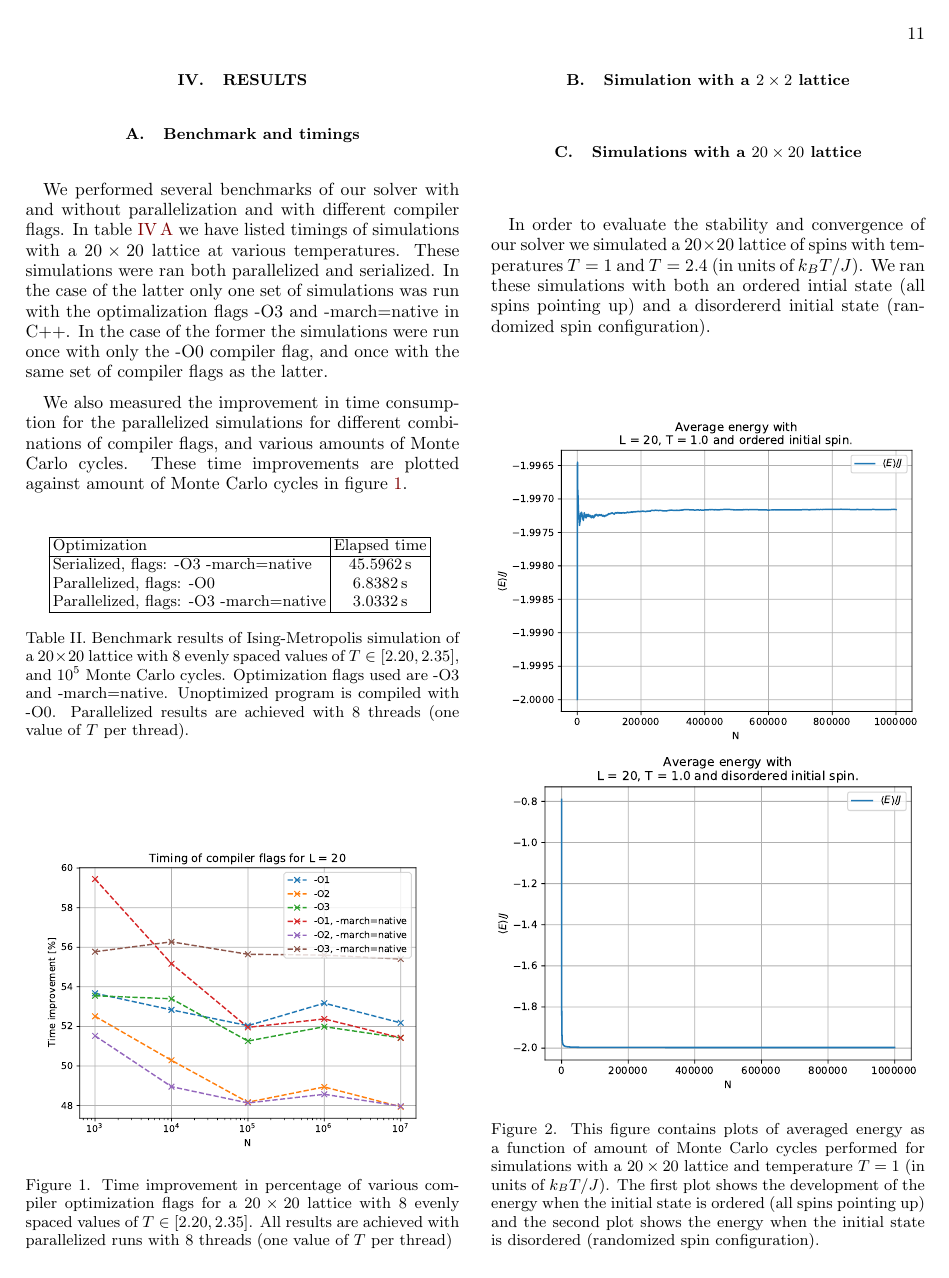
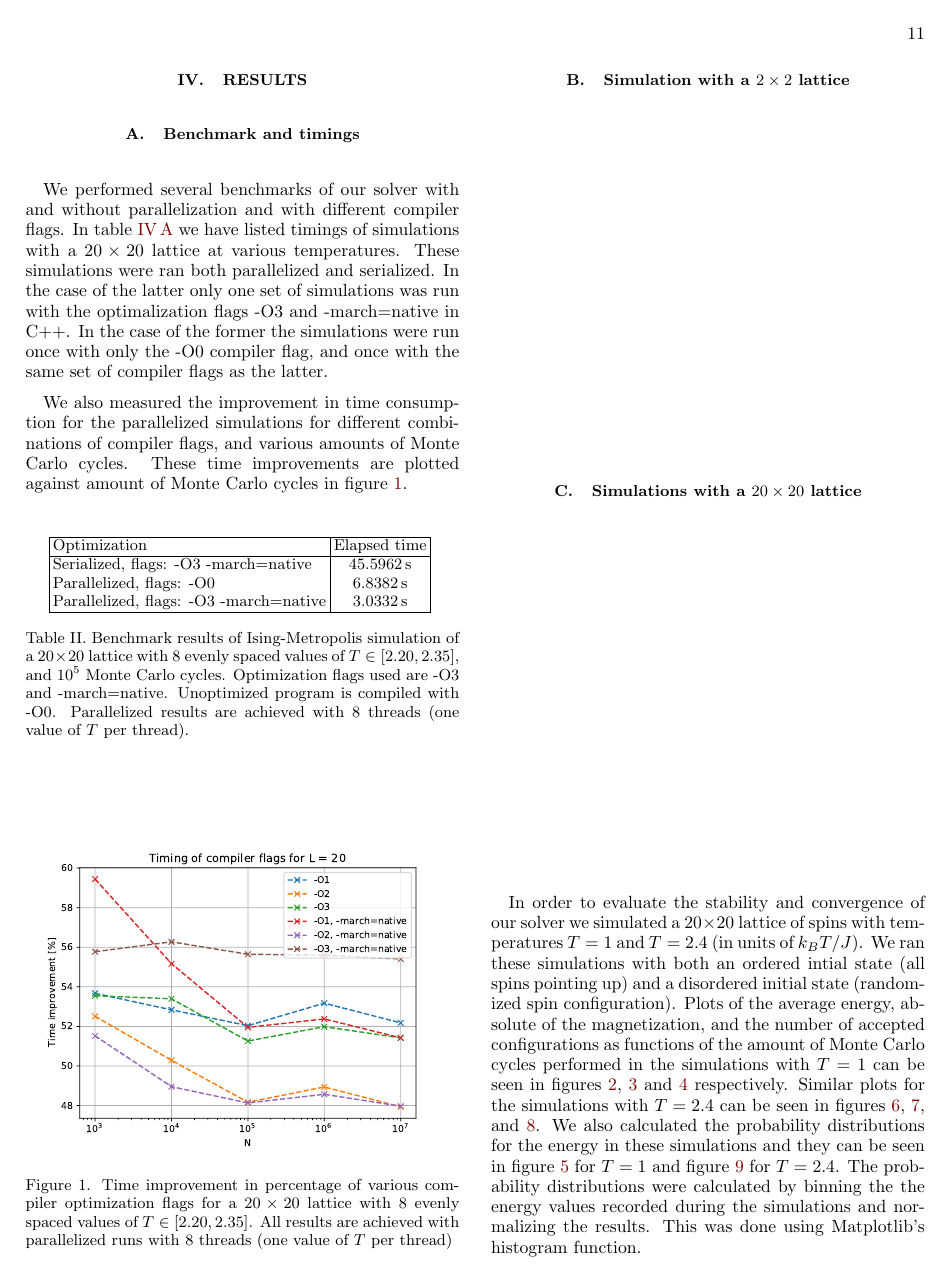
Before and after one commit to eivinsto/FYS3150_Project_4, a LaTeX paper (doc/FYS3150_Project_4.tex): page 11 of 18. Compiled offline with pdfLaTeX.

Commit message:
Finished adding 20x20 results

```diff
--- a/doc/FYS3150_Project_4.tex
+++ b/doc/FYS3150_Project_4.tex
@@ -901,7 +901,7 @@ We also measured the improvement in time consumption for the parallelized simula
 
 \subsection{Simulations with a $20 \times 20$ lattice} \label{sec:IV:C}
 
-In order to evaluate the stability and convergence of our solver we simulated a $20 \times 20$ lattice of spins with temperatures $T = 1$ and $T = 2.4$ (in units of $k_B T/J$). We ran these simulations with both an ordered intial state (all spins pointing up) and a disordererd initial state (randomized spin configuration).
+In order to evaluate the stability and convergence of our solver we simulated a $20 \times 20$ lattice of spins with temperatures $T = 1$ and $T = 2.4$ (in units of $k_B T/J$). We ran these simulations with both an ordered intial state (all spins pointing up) and a disordered initial state (randomized spin configuration). Plots of the average energy, absolute of the magnetization, and the number of accepted configurations as functions of the amount of Monte Carlo cycles performed in the simulations with $T=1$ can be seen in figures \ref{fig:20x20-T1.0-energy}, \ref{fig:20x20-T1.0-absolute_magnetization} and \ref{fig:20x20-T1.0-Nconf} respectively. Similar plots for the simulations with $T=2.4$ can be seen in figures \ref{fig:20x20-T2.4-energy}, \ref{fig:20x20-T2.4-absolute_magnetization}, and \ref{fig:20x20-T2.4-Nconf}. We also calculated the probability distributions for the energy in these simulations and they can be seen in figure \ref{fig:20x20-T1.0-PE} for $T=1$ and figure \ref{fig:20x20-T2.4-PE} for $T=2.4$. The probability distributions were calculated by binning the the energy values recorded during the simulations and normalizing the results. This was done using Matplotlib's histogram function.
 
 
 \begin{figure}[H]
```
